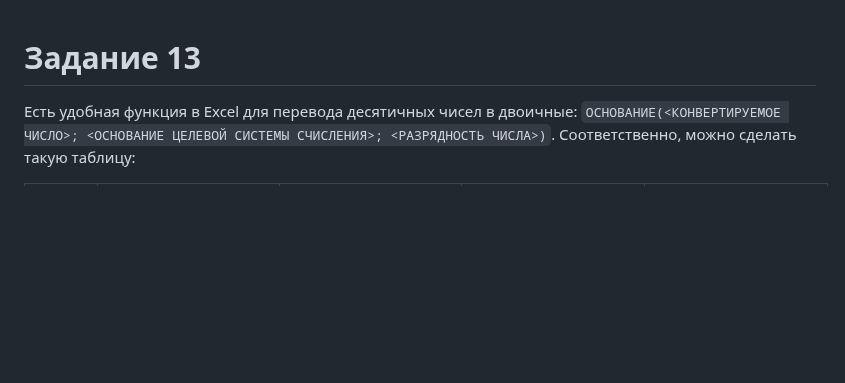
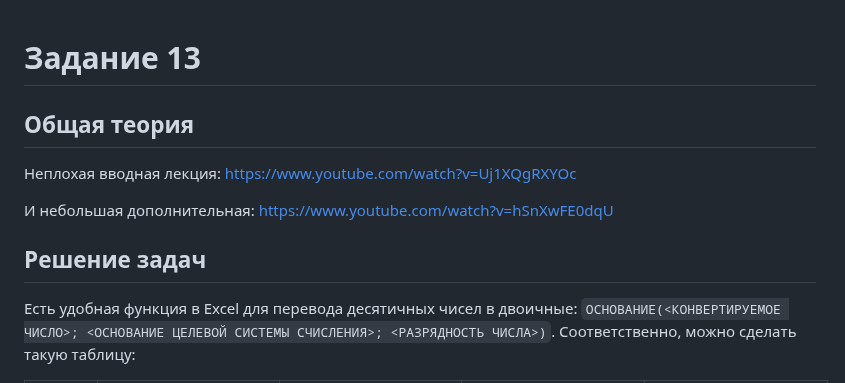
Before and after one commit to isbur-tutorship/inf-ege, a Markdown page: 13/README.md, the part around the change. GitHub-like rendering; blank space fills up the shorter version.

Commit message:
theory(13) Добавлена ссылка на лекцию по основам IP-адресации

```diff
--- a/13/README.md
+++ b/13/README.md
@@ -1,5 +1,14 @@
 # Задание 13
 
+## Общая теория
+
+Неплохая вводная лекция:
+https://www.youtube.com/watch?v=Uj1XQgRXYOc
+
+И небольшая дополнительная:
+https://www.youtube.com/watch?v=hSnXwFE0dqU
+
+## Решение задач
 Есть удобная функция в Excel для перевода десятичных чисел в двоичные: `ОСНОВАНИЕ(<КОНВЕРТИРУЕМОЕ ЧИСЛО>; <ОСНОВАНИЕ ЦЕЛЕВОЙ СИСТЕМЫ СЧИСЛЕНИЯ>; <РАЗРЯДНОСТЬ ЧИСЛА>)`. Соответственно, можно сделать такую таблицу:
 
 |            | Первый байт | Второй байт | Третий байт | Четвёртый байт |
```
